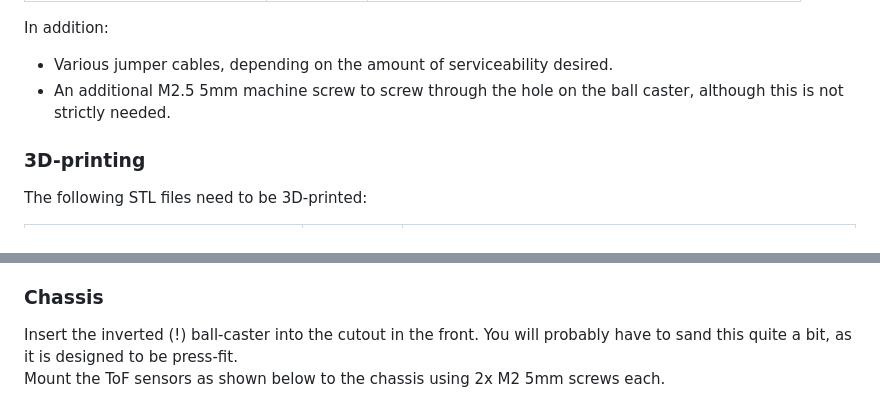
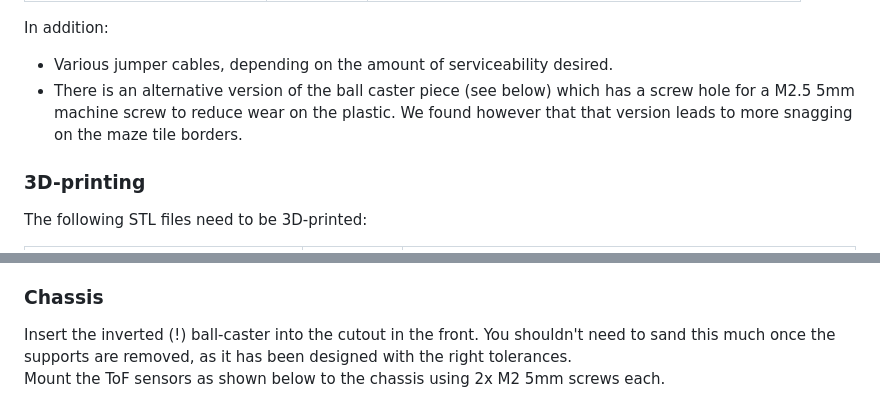
Before and after one commit to mattiamtzlr/ratatoskr, a Markdown page: README.md, 2 parts joined by grey strips. GitHub-like rendering.

Commit message:
[#149] Update README text to reflect f4ad74f3

```diff
--- a/README.md
+++ b/README.md
@@ -184,7 +184,8 @@ To assemble Ratatoskr, the following additional hardware is needed:
 In addition:
 
 - Various jumper cables, depending on the amount of serviceability desired.
-- An additional M2.5 5mm machine screw to screw through the hole on the ball caster, although this is not strictly needed.
+- There is an alternative version of the ball caster piece (see below) which has a screw hole for a M2.5 5mm machine
+screw to reduce wear on the plastic. We found however that that version leads to more snagging on the maze tile borders.
 
 ### 3D-printing
 
@@ -216,8 +217,8 @@ For more details see photos further below.
 
 ### Chassis
 
-Insert the inverted (!) ball-caster into the cutout in the front. You will probably have to sand this quite a bit, as
-it is designed to be press-fit.
+Insert the inverted (!) ball-caster into the cutout in the front. You shouldn't need to sand this much once the supports
+are removed, as it has been designed with the right tolerances.
 Mount the ToF sensors as shown below to the chassis using 2x M2 5mm screws each.
 
 <p align="center"><img src="./img/02_chassis.JPG" width="90%"></p>
```
